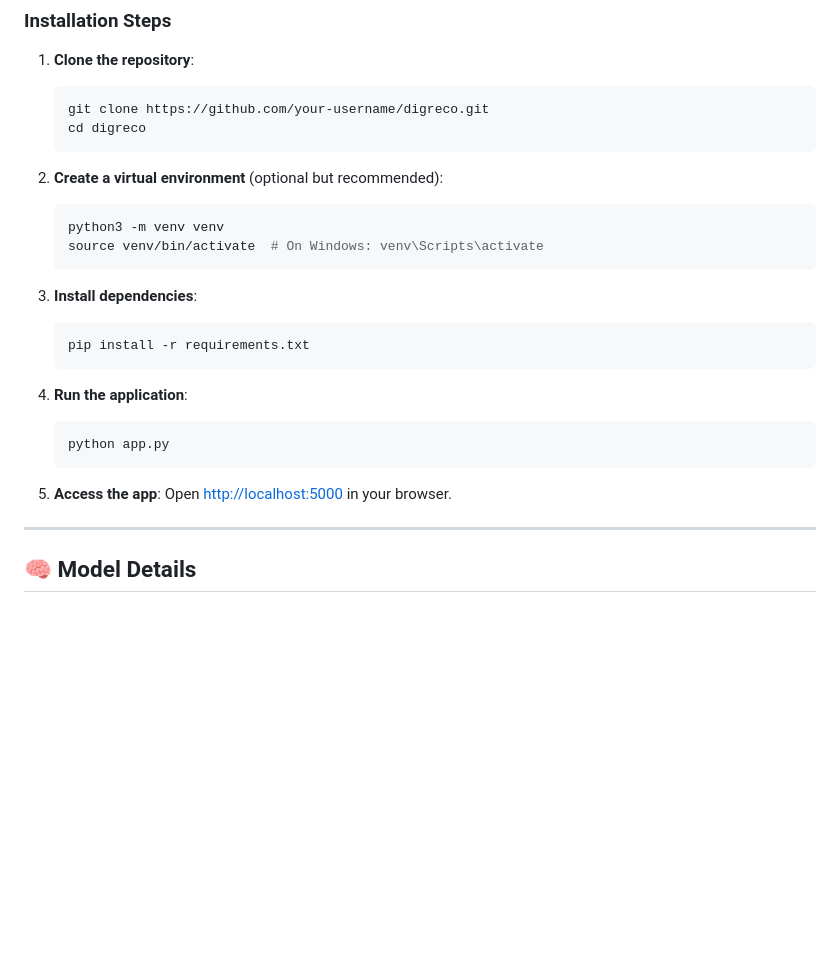
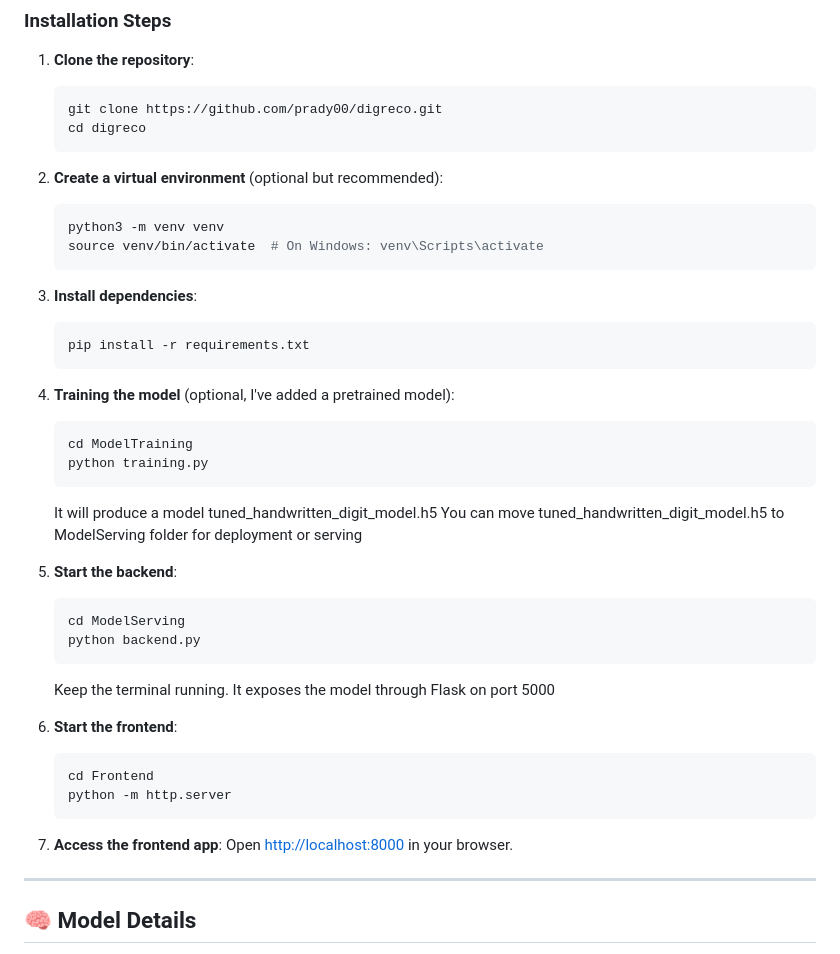
Before and after one commit to prady00/digreco, a Markdown page: README.md, the part around the change. Rendered like a GitHub page; blank space fills up the shorter version.

````diff
--- a/README.md
+++ b/README.md
@@ -63,7 +63,7 @@ DigReco/
 
 1. **Clone the repository**:
    ```bash
-   git clone https://github.com/your-username/digreco.git
+   git clone https://github.com/prady00/digreco.git
    cd digreco
    ```
 
@@ -78,13 +78,29 @@ DigReco/
    pip install -r requirements.txt
    ```
 
-4. **Run the application**:
+4. **Training the model** (optional, I've added a pretrained model):
    ```bash
-   python app.py
+   cd ModelTraining
+   python training.py
    ```
+    It will produce a model tuned_handwritten_digit_model.h5
+    You can move tuned_handwritten_digit_model.h5 to ModelServing folder for deployment or serving
 
-5. **Access the app**:
-   Open [http://localhost:5000](http://localhost:5000) in your browser.
+5. **Start the backend**:
+    ```bash
+    cd ModelServing
+    python backend.py
+    ```
+    Keep the terminal running. It exposes the model through Flask on port 5000
+
+6. **Start the frontend**:
+    ```bash
+    cd Frontend
+    python -m http.server
+    ```
+
+7. **Access the frontend app**:
+   Open [http://localhost:8000](http://localhost:8000) in your browser.
 
 ---
 
````
